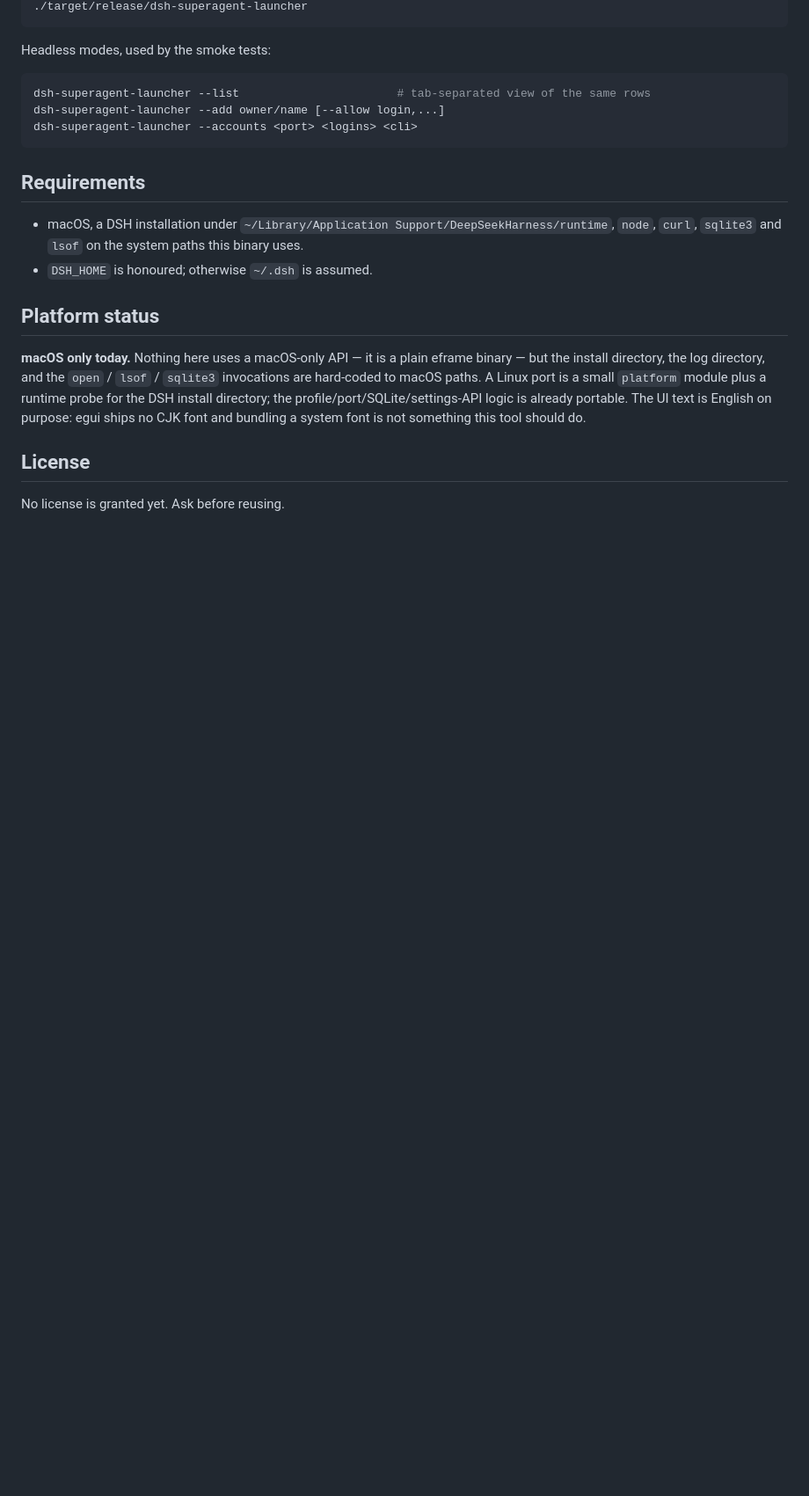
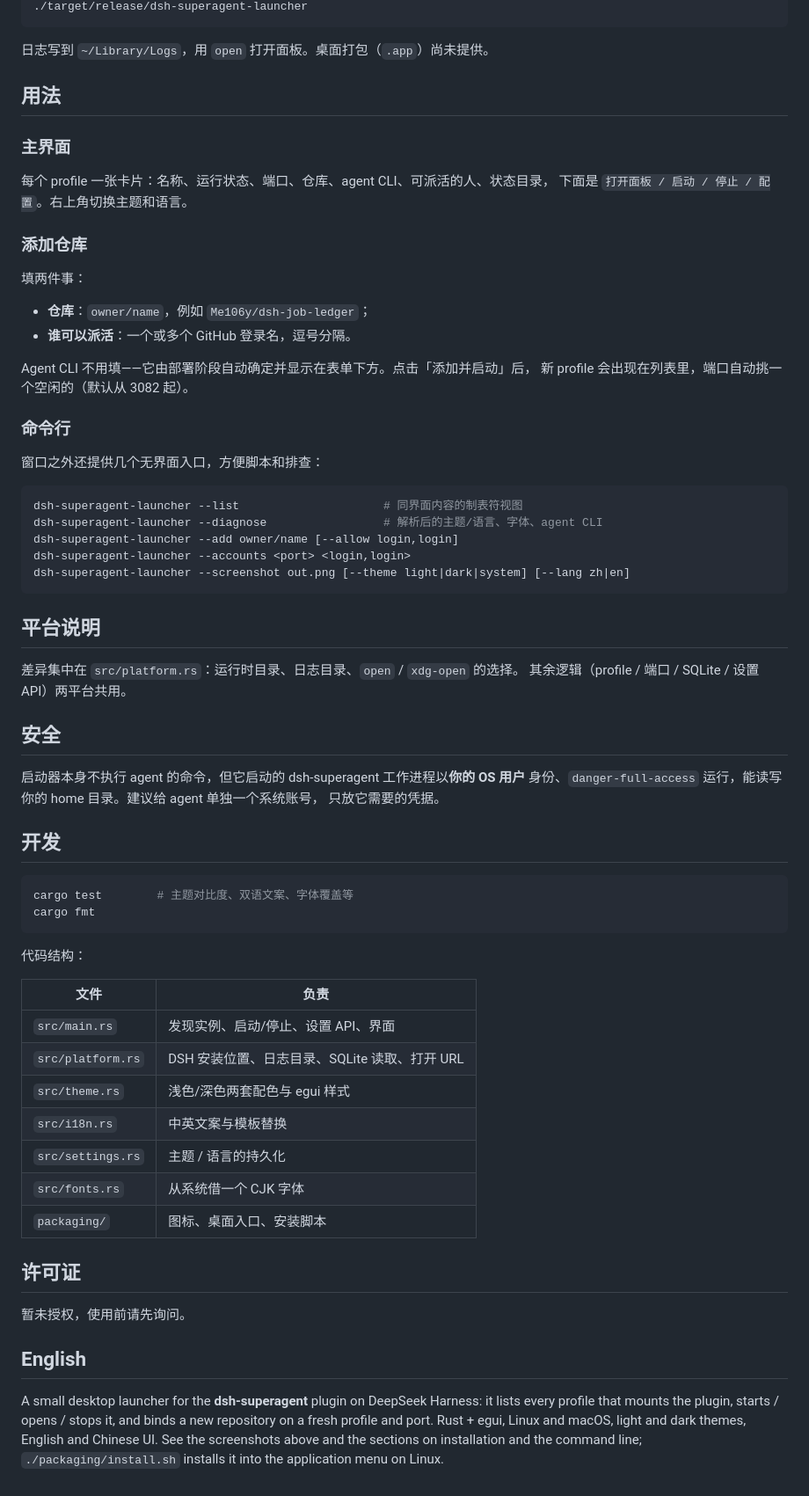
Before and after one commit to Me106y/dsh-superagent-launcher, a Markdown page: README.md, the part around one of its changes. Shown at 88% size. Rendered like a GitHub page; blank space fills up the shorter version.

````diff
--- a/README.md
+++ b/README.md
@@ -53,29 +106,75 @@ cargo build --release          # needs Rust 1.85+ (edition 2024)
 ./target/release/dsh-superagent-launcher
 ```
 
-Headless modes, used by the smoke tests:
+日志写到 `~/Library/Logs`，用 `open` 打开面板。桌面打包（`.app`）尚未提供。
+
+## 用法
+
+### 主界面
+
+每个 profile 一张卡片：名称、运行状态、端口、仓库、agent CLI、可派活的人、状态目录，
+下面是 `打开面板 / 启动 / 停止 / 配置`。右上角切换主题和语言。
+
+### 添加仓库
+
+填两件事：
+
+- **仓库**：`owner/name`，例如 `Me106y/dsh-job-ledger`；
+- **谁可以派活**：一个或多个 GitHub 登录名，逗号分隔。
+
+Agent CLI 不用填——它由部署阶段自动确定并显示在表单下方。点击「添加并启动」后，
+新 profile 会出现在列表里，端口自动挑一个空闲的（默认从 3082 起）。
+
+### 命令行
+
+窗口之外还提供几个无界面入口，方便脚本和排查：
 
 ```sh
-dsh-superagent-launcher --list                       # tab-separated view of the same rows
-dsh-superagent-launcher --add owner/name [--allow login,...]
-dsh-superagent-launcher --accounts <port> <logins> <cli>
+dsh-superagent-launcher --list                     # 同界面内容的制表符视图
+dsh-superagent-launcher --diagnose                 # 解析后的主题/语言、字体、agent CLI
+dsh-superagent-launcher --add owner/name [--allow login,login]
+dsh-superagent-launcher --accounts <port> <login,login>
+dsh-superagent-launcher --screenshot out.png [--theme light|dark|system] [--lang zh|en]
 ```
 
-## Requirements
+## 平台说明
 
-- macOS, a DSH installation under `~/Library/Application Support/DeepSeekHarness/runtime`,
-  `node`, `curl`, `sqlite3` and `lsof` on the system paths this binary uses.
-- `DSH_HOME` is honoured; otherwise `~/.dsh` is assumed.
+差异集中在 `src/platform.rs`：运行时目录、日志目录、`open` / `xdg-open` 的选择。
+其余逻辑（profile / 端口 / SQLite / 设置 API）两平台共用。
 
-## Platform status
+## 安全
 
-**macOS only today.** Nothing here uses a macOS-only API — it is a plain eframe binary —
-but the install directory, the log directory, and the `open` / `lsof` / `sqlite3` invocations
-are hard-coded to macOS paths. A Linux port is a small `platform` module plus a runtime
-probe for the DSH install directory; the profile/port/SQLite/settings-API logic is already
-portable. The UI text is English on purpose: egui ships no CJK font and bundling a system
-font is not something this tool should do.
+启动器本身不执行 agent 的命令，但它启动的 dsh-superagent 工作进程以**你的 OS 用户**
+身份、`danger-full-access` 运行，能读写你的 home 目录。建议给 agent 单独一个系统账号，
+只放它需要的凭据。
 
-## License
+## 开发
 
-No license is granted yet. Ask before reusing.
+```sh
+cargo test        # 主题对比度、双语文案、字体覆盖等
+cargo fmt
+```
+
+代码结构：
+
+| 文件 | 负责 |
+| --- | --- |
+| `src/main.rs` | 发现实例、启动/停止、设置 API、界面 |
+| `src/platform.rs` | DSH 安装位置、日志目录、SQLite 读取、打开 URL |
+| `src/theme.rs` | 浅色/深色两套配色与 egui 样式 |
+| `src/i18n.rs` | 中英文案与模板替换 |
+| `src/settings.rs` | 主题 / 语言的持久化 |
+| `src/fonts.rs` | 从系统借一个 CJK 字体 |
+| `packaging/` | 图标、桌面入口、安装脚本 |
+
+## 许可证
+
+暂未授权，使用前请先询问。
+
+## English
+
+A small desktop launcher for the **dsh-superagent** plugin on DeepSeek Harness: it lists
+every profile that mounts the plugin, starts / opens / stops it, and binds a new repository
+on a fresh profile and port. Rust + egui, Linux and macOS, light and dark themes, English
+and Chinese UI. See the screenshots above and the sections on installation and the command
+line; `./packaging/install.sh` installs it into the application menu on Linux.
````
Also changed, not shown: other parts of README.md (+99 -46 lines), docs/en-light.png (added), docs/zh-dark.png (added), docs/zh-light.png (added), 10 other files.
